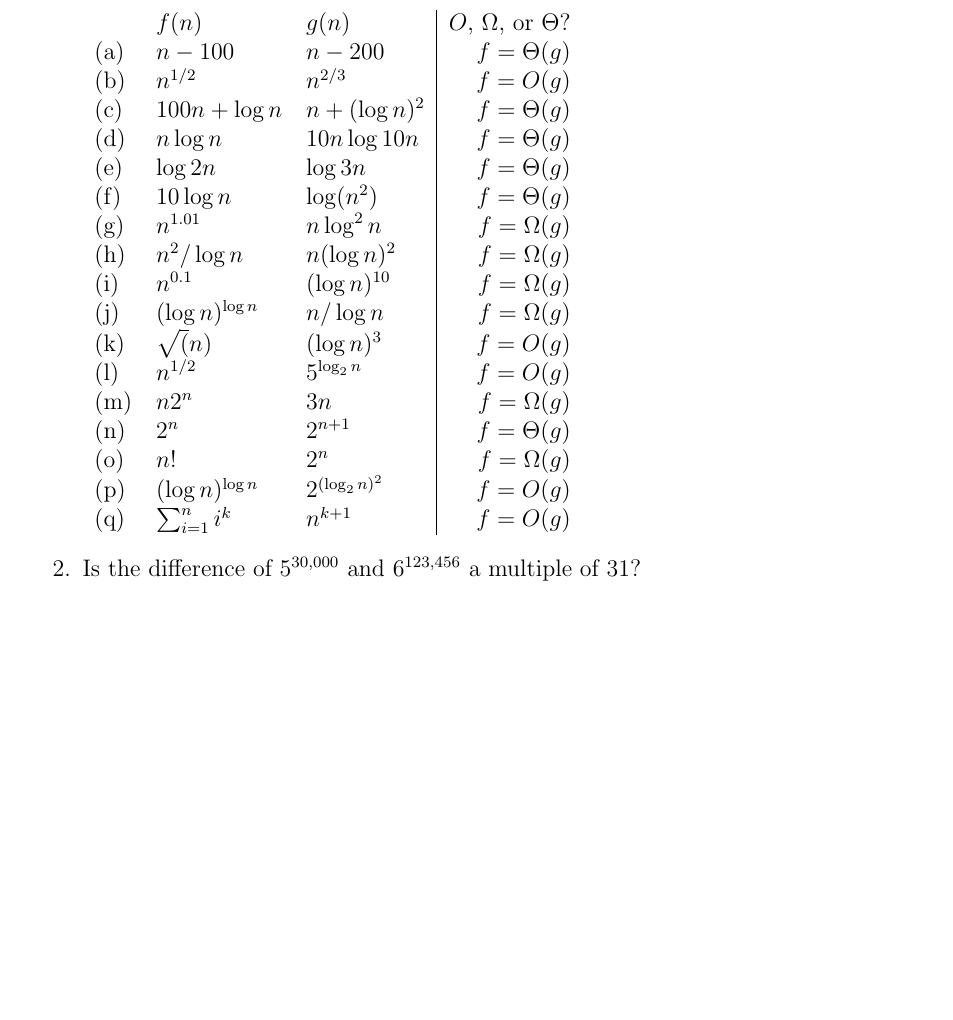
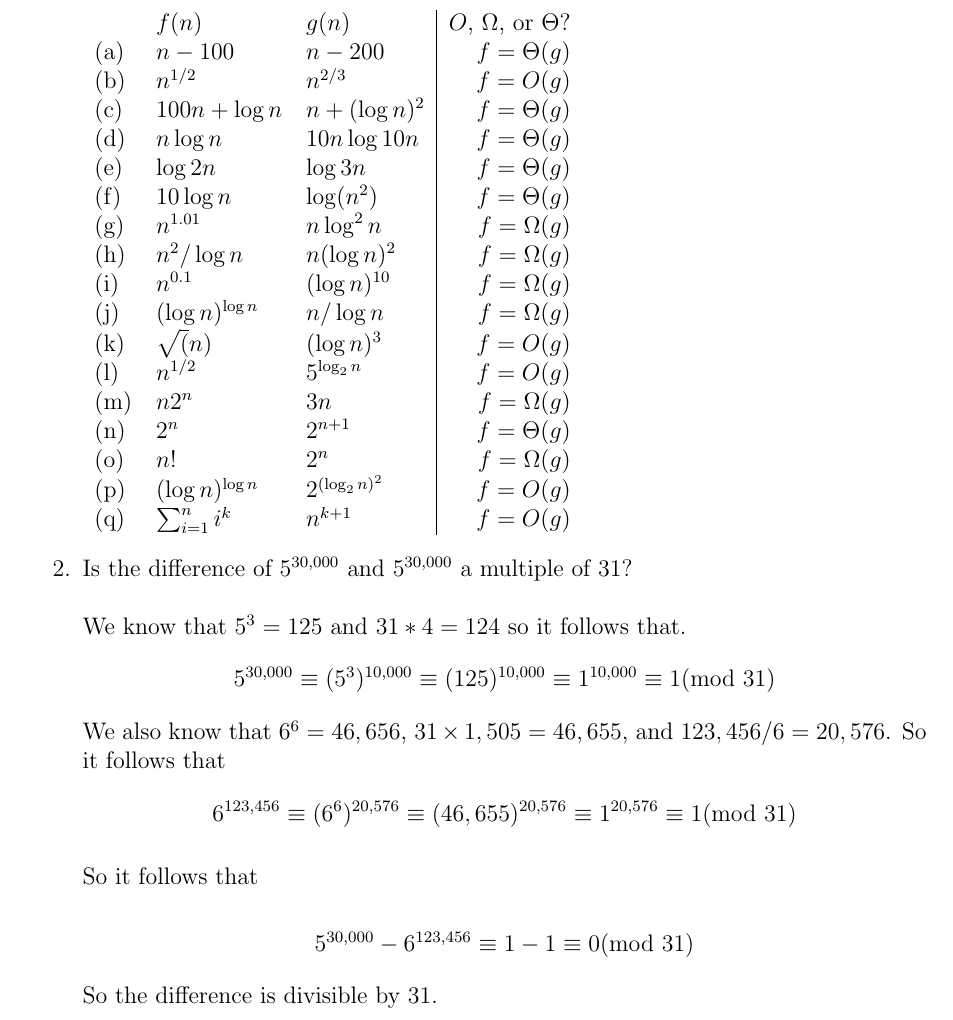
Before and after one commit to ranneyd/cmsi282, a LaTeX problem sheet (homework1/homework1.tex): part of the page, cut so that both start at the same text, the shorter picture padded with empty space. Compiled offline with pdfLaTeX.

Commit message:
Problem 2 for the win

```diff
--- a/homework1/homework1.tex
+++ b/homework1/homework1.tex
@@ -1,5 +1,6 @@
 \documentclass[a4paper,12pt]{article}
 \usepackage{amssymb}
+\usepackage{amsmath}
 \usepackage{enumerate}
 \usepackage{geometry}
 \geometry{margin=1in}
@@ -30,9 +31,18 @@
       (p) & $(\log n)^{\log n}$ & $2^{(\log_2 n)^2}$ & $f = O(g)$ \\
       (q) & $\sum_{i = 1}^n i^k$ & $n^{k+1}$ & $f = O(g)$\\
     \end{tabular}
-    \item Is the difference of $5^{30,000}$ and $6^{123,456}$ a multiple of $31$?
+    \item Is the difference of $5^{30,000}$ and $5^{30,000}$ a multiple of $31$?
     \\\\
+    We know that $5^3 = 125$ and $31*4 = 124$ so it follows that.
+    $$5^{30,000} \equiv (5^3)^{10,000} \equiv (125)^{10,000} \equiv 1^{10,000} \equiv 1 (\text{mod } 31)$$
+    We also know that $6^6 = 46,656$, $31\times 1,505 = 46,655$, and $123,456/6=20,576$. So it follows that
+    $$6^{123,456} \equiv (6^6)^{20,576} \equiv (46,655)^{20,576} \equiv 1^{20,576} \equiv 1 (\text{mod } 31)$$
 
+    So it follows that
+
+    $$5^{30,000} - 6^{123,456} \equiv 1 - 1 \equiv 0 (\text{mod } 31)$$
+
+    So the difference is divisible by 31.
 \end{enumerate}
 
 
```
Also changed, not shown: homework1/homework1.pdf.
